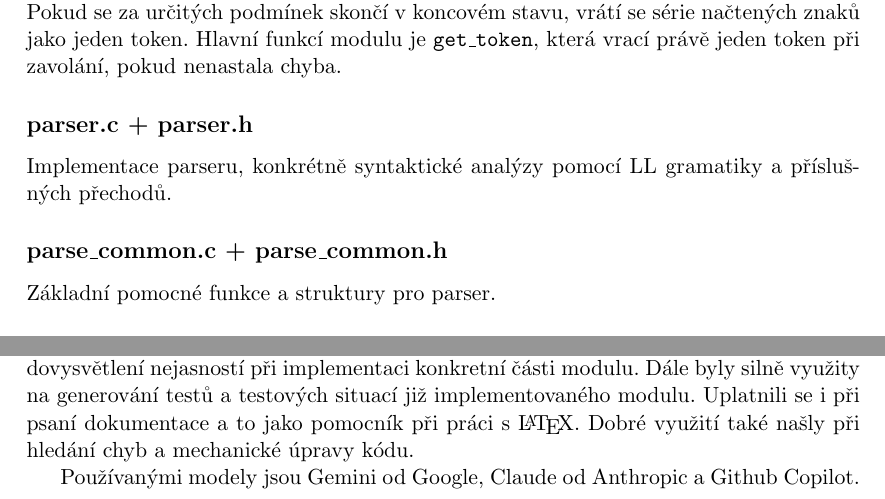
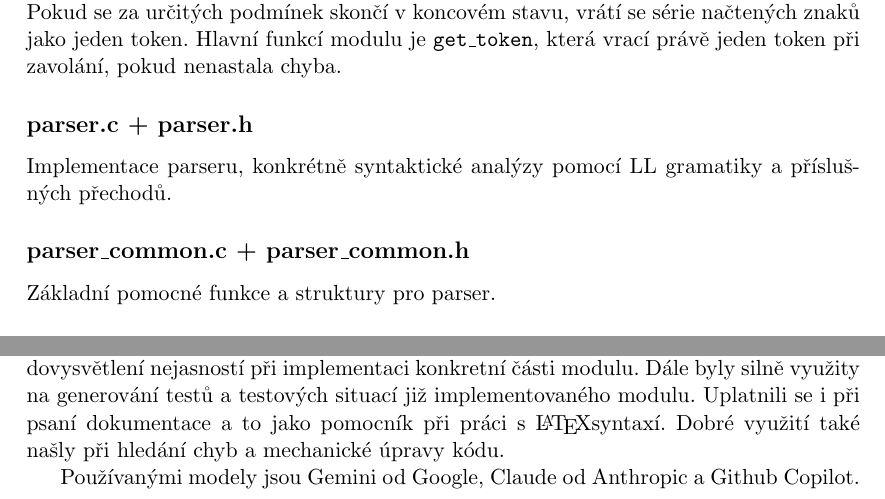
Before and after one commit to Rustatano/ifj26-project, a LaTeX document (doc/dokumentace.tex, which reads doc/sections/ai_usage.tex, doc/sections/modules.tex): two parts of pages 12 and 18 of 18, joined at a grey line, cut so that both start at the same text. Compiled offline with pdfLaTeX.

Commit message:
fix: images, typo

```diff
--- a/doc/sections/ai_usage.tex
+++ b/doc/sections/ai_usage.tex
@@ -2,6 +2,6 @@
 
 LLM modely jsme používali převážně jako konzultanty na reflektování vlastních my\-šlenek a předvídání, zda je to cesta správným směrem.
 Případně jsme je využívali na dovysvětlení nejasností při implementaci konkretní části modulu. Dále byly silně využity na generování testů a testových situací již implementovaného modulu.
-Uplatnili se i při psaní dokumentace a to jako pomocník při práci s \LaTeX. Dobré využití také našly při hledání chyb a mechanické úpravy kódu.
+Uplatnili se i při psaní dokumentace a to jako pomocník při práci s \LaTeX syntaxí. Dobré využití také našly při hledání chyb a mechanické úpravy kódu.
 
 Používanými modely jsou Gemini od Google, Claude od Anthropic a Github Copilot.
--- a/doc/sections/modules.tex
+++ b/doc/sections/modules.tex
@@ -12,7 +12,7 @@ která vrací právě jeden token při zavolání, pokud nenastala chyba.
 \subsection*{parser.c + parser.h}
 Implementace parseru, konkrétně syntaktické analýzy pomocí LL gramatiky a přísluš\-ných přechodů.
 
-\subsection*{parse\_common.c + parse\_common.h}
+\subsection*{parser\_common.c + parser\_common.h}
 Základní pomocné funkce a struktury pro parser.
 
 \subsection*{parse\_statement.c + parse\_statement.h}
```
Also changed, not shown: doc/figures/compiler_scheme.png, doc/figures/subautomata_floats.png, 1 other file.
